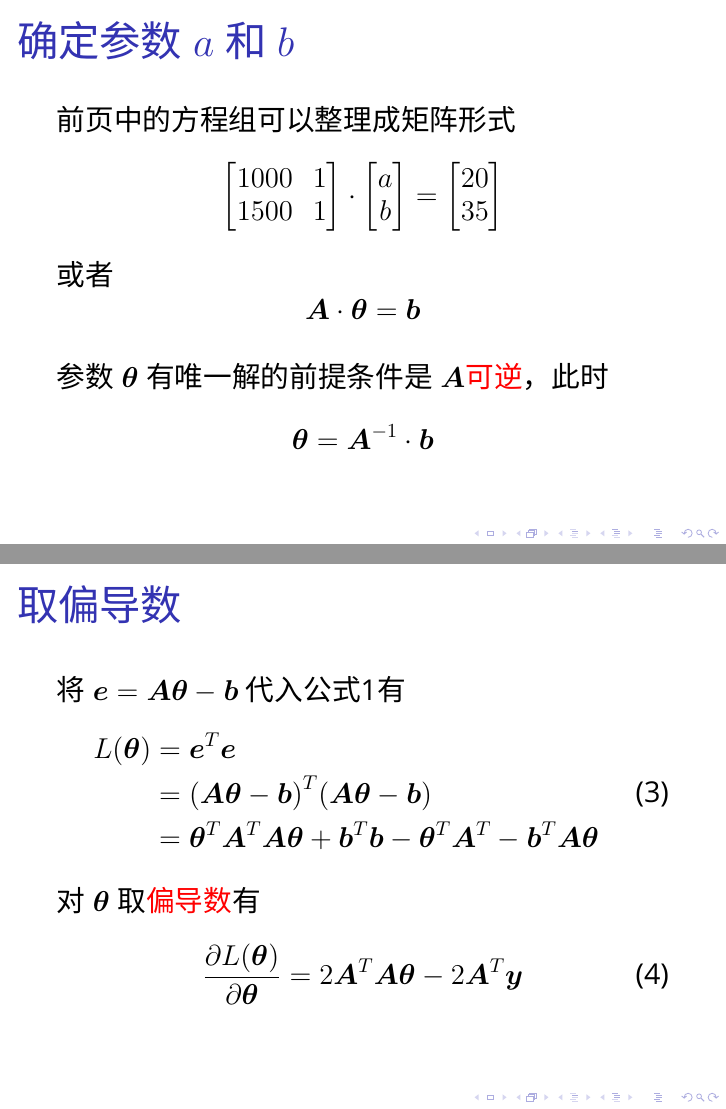
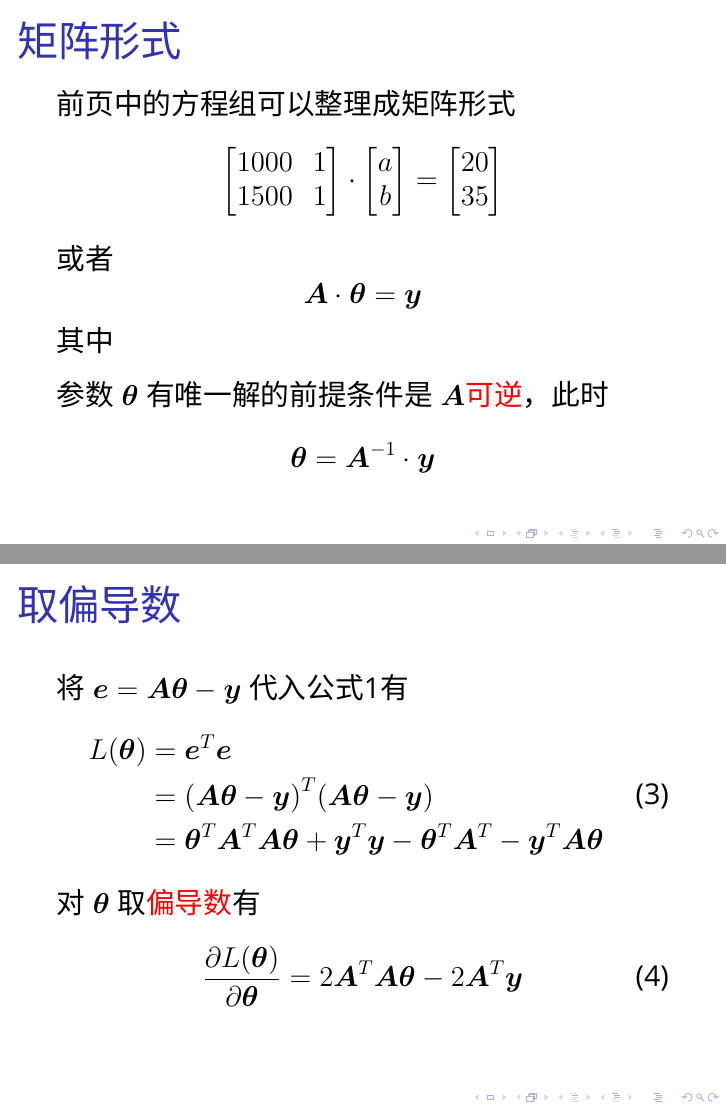
Before and after one commit to xiongyaohua/traffic-data-analysis, LaTeX slides (lecture_notes/03-线性回归/03.tex): pages 8 and 16 of 27, joined at a grey line. Compiled offline with XeLaTeX; a missing font is replaced by an installed copy or a similar font.

Commit message:
替换\vec{b}

```diff
--- a/lecture_notes/03-线性回归/03.tex
+++ b/lecture_notes/03-线性回归/03.tex
@@ -110,7 +110,7 @@
 \end{frame}
 
 \begin{frame}
-    \frametitle{确定参数$a$和$b$}
+    \frametitle{矩阵形式}
     前页中的方程组可以整理成矩阵形式
     \begin{align*}
         \begin{bmatrix}
@@ -127,10 +127,11 @@
         \end{bmatrix}
     \end{align*}
     或者
-    \[\MA\cdot \vec{\theta}=\vec{b}\]
+    \[\MA\cdot \vec{\theta}=\Vy\]
+    其中
 
     参数$\vec{\theta}$有唯一解的前提条件是$\MA$\emph{可逆}，此时
-    \[ \vec{\theta}= \MA^{-1}\cdot\vec{b}\]
+    \[ \vec{\theta}= \MA^{-1}\cdot\Vy\]
 \end{frame}
 
 \begin{frame}
@@ -240,12 +241,12 @@
     \end{frame}
     \begin{frame}
         \frametitle{取偏导数}
-        将$\Ve=\MA\vec{\theta}-\vec{b}$代入公式\ref{eq:least_square}有
+        将$\Ve=\MA\vec{\theta}-\Vy$代入公式\ref{eq:least_square}有
         \begin{equation}
             \begin{split}
                 L(\vec{\theta})&=\Ve^T\Ve\\
-                &={(\MA\vec{\theta}-\vec{b})}^T(\MA\vec{\theta}-\vec{b})\\
-                &=\vec{\theta}^T\MA^T\MA\vec{\theta}+\vec{b}^T\vec{b}-\vec{\theta}^T\MA^T-\vec{b}^T\MA\vec{\theta}
+                &={(\MA\vec{\theta}-\Vy)}^T(\MA\vec{\theta}-\Vy)\\
+                &=\vec{\theta}^T\MA^T\MA\vec{\theta}+\Vy^T\Vy-\vec{\theta}^T\MA^T-\Vy^T\MA\vec{\theta}
             \end{split}
         \end{equation}
         对$\vec{\theta}$取\emph{偏导数}有
```
Also changed, not shown: lecture_notes/03-线性回归/03.tex (2 more changed lines).
